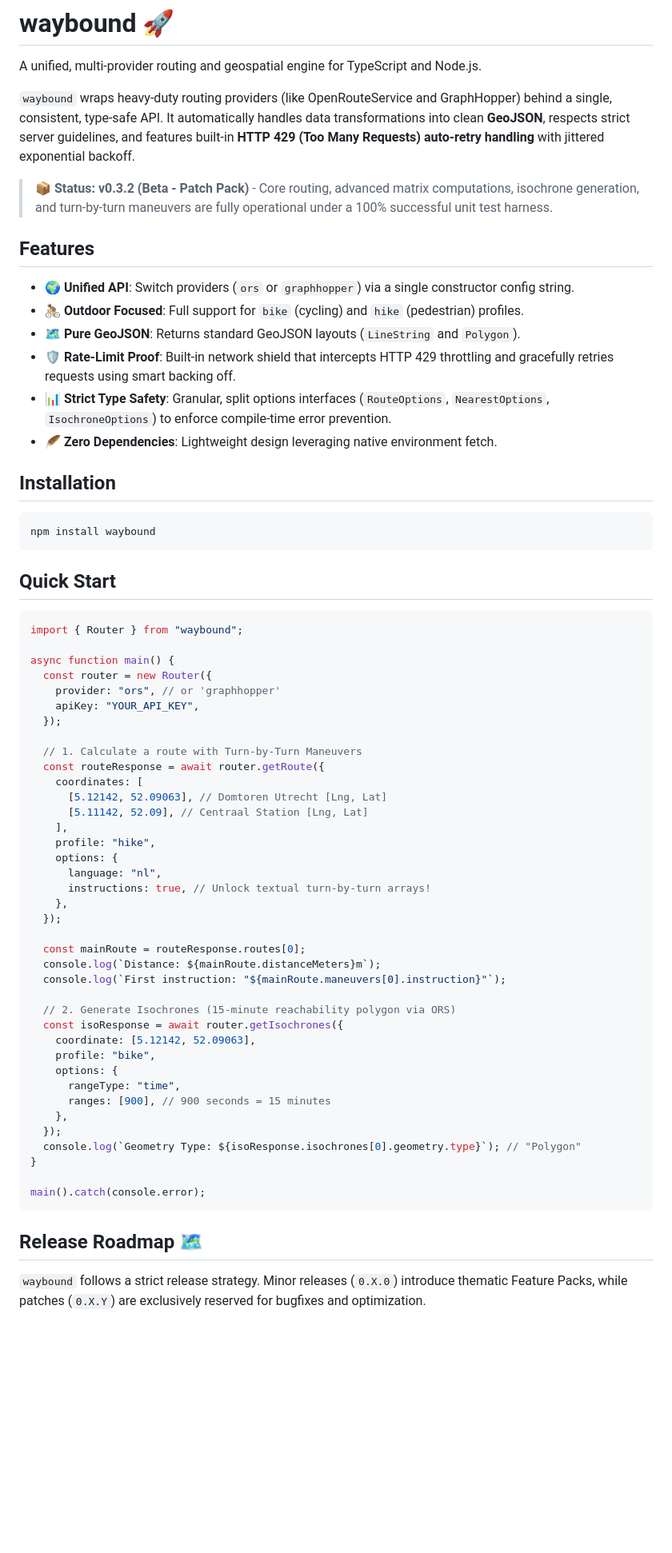
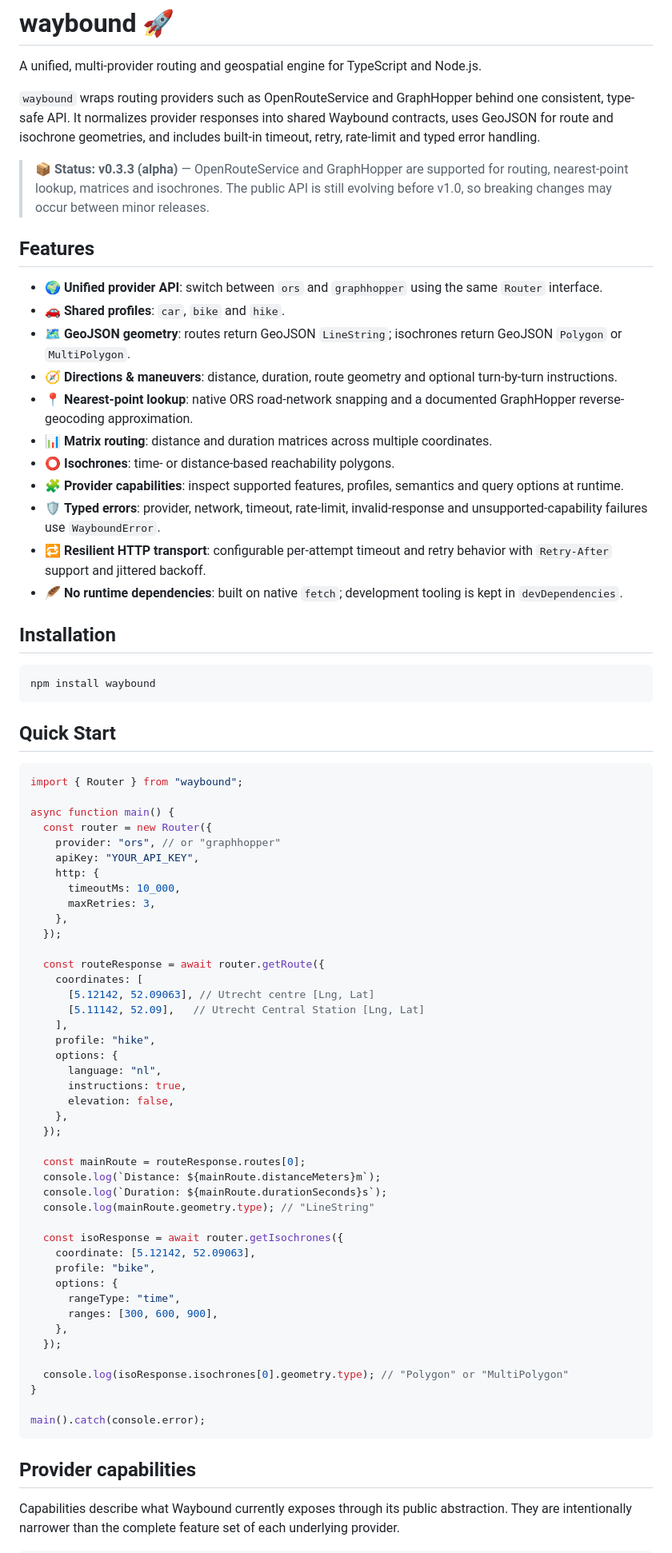
Before and after one commit to ivohamse/waybound, a Markdown page: README.MD, the part around one of its changes. Shown at 80% size. Rendered like a GitHub page; blank space fills up the shorter version.

````diff
--- a/README.MD
+++ b/README.MD
@@ -2,18 +2,23 @@
 
 A unified, multi-provider routing and geospatial engine for TypeScript and Node.js.
 
-`waybound` wraps heavy-duty routing providers (like OpenRouteService and GraphHopper) behind a single, consistent, type-safe API. It automatically handles data transformations into clean **GeoJSON**, respects strict server guidelines, and features built-in **HTTP 429 (Too Many Requests) auto-retry handling** with jittered exponential backoff.
+`waybound` wraps routing providers such as OpenRouteService and GraphHopper behind one consistent, type-safe API. It normalizes provider responses into shared Waybound contracts, uses GeoJSON for route and isochrone geometries, and includes built-in timeout, retry, rate-limit and typed error handling.
 
-> 📦 **Status: v0.3.2 (Beta - Patch Pack)** - Core routing, advanced matrix computations, isochrone generation, and turn-by-turn maneuvers are fully operational under a 100% successful unit test harness.
+> 📦 **Status: v0.3.3 (alpha)** — OpenRouteService and GraphHopper are supported for routing, nearest-point lookup, matrices and isochrones. The public API is still evolving before v1.0, so breaking changes may occur between minor releases.
 
 ## Features
 
-- 🌍 **Unified API**: Switch providers (`ors` or `graphhopper`) via a single constructor config string.
-- 🚴 **Outdoor Focused**: Full support for `bike` (cycling) and `hike` (pedestrian) profiles.
-- 🗺️ **Pure GeoJSON**: Returns standard GeoJSON layouts (`LineString` and `Polygon`).
-- 🛡️ **Rate-Limit Proof**: Built-in network shield that intercepts HTTP 429 throttling and gracefully retries requests using smart backing off.
-- 📊 **Strict Type Safety**: Granular, split options interfaces (`RouteOptions`, `NearestOptions`, `IsochroneOptions`) to enforce compile-time error prevention.
-- 🪶 **Zero Dependencies**: Lightweight design leveraging native environment fetch.
+- 🌍 **Unified provider API**: switch between `ors` and `graphhopper` using the same `Router` interface.
+- 🚗 **Shared profiles**: `car`, `bike` and `hike`.
+- 🗺️ **GeoJSON geometry**: routes return GeoJSON `LineString`; isochrones return GeoJSON `Polygon` or `MultiPolygon`.
+- 🧭 **Directions & maneuvers**: distance, duration, route geometry and optional turn-by-turn instructions.
+- 📍 **Nearest-point lookup**: native ORS road-network snapping and a documented GraphHopper reverse-geocoding approximation.
+- 📊 **Matrix routing**: distance and duration matrices across multiple coordinates.
+- ⭕ **Isochrones**: time- or distance-based reachability polygons.
+- 🧩 **Provider capabilities**: inspect supported features, profiles, semantics and query options at runtime.
+- 🛡️ **Typed errors**: provider, network, timeout, rate-limit, invalid-response and unsupported-capability failures use `WayboundError`.
+- 🔁 **Resilient HTTP transport**: configurable per-attempt timeout and retry behavior with `Retry-After` support and jittered backoff.
+- 🪶 **No runtime dependencies**: built on native `fetch`; development tooling is kept in `devDependencies`.
 
 ## Installation
 
@@ -28,43 +33,48 @@ import { Router } from "waybound";
 
 async function main() {
   const router = new Router({
-    provider: "ors", // or 'graphhopper'
+    provider: "ors", // or "graphhopper"
     apiKey: "YOUR_API_KEY",
+    http: {
+      timeoutMs: 10_000,
+      maxRetries: 3,
+    },
   });
 
-  // 1. Calculate a route with Turn-by-Turn Maneuvers
   const routeResponse = await router.getRoute({
     coordinates: [
-      [5.12142, 52.09063], // Domtoren Utrecht [Lng, Lat]
-      [5.11142, 52.09], // Centraal Station [Lng, Lat]
+      [5.12142, 52.09063], // Utrecht centre [Lng, Lat]
+      [5.11142, 52.09],   // Utrecht Central Station [Lng, Lat]
     ],
     profile: "hike",
     options: {
       language: "nl",
-      instructions: true, // Unlock textual turn-by-turn arrays!
+      instructions: true,
+      elevation: false,
     },
   });
 
   const mainRoute = routeResponse.routes[0];
   console.log(`Distance: ${mainRoute.distanceMeters}m`);
-  console.log(`First instruction: "${mainRoute.maneuvers[0].instruction}"`);
+  console.log(`Duration: ${mainRoute.durationSeconds}s`);
+  console.log(mainRoute.geometry.type); // "LineString"
 
-  // 2. Generate Isochrones (15-minute reachability polygon via ORS)
   const isoResponse = await router.getIsochrones({
     coordinate: [5.12142, 52.09063],
     profile: "bike",
     options: {
       rangeType: "time",
-      ranges: [900], // 900 seconds = 15 minutes
+      ranges: [300, 600, 900],
     },
   });
-  console.log(`Geometry Type: ${isoResponse.isochrones[0].geometry.type}`); // "Polygon"
+
+  console.log(isoResponse.isochrones[0].geometry.type); // "Polygon" or "MultiPolygon"
 }
 
 main().catch(console.error);
 ```
 
-## Release Roadmap 🗺️
+## Provider capabilities
 
-`waybound` follows a strict release strategy. Minor releases (`0.X.0`) introduce thematic Feature Packs, while patches (`0.X.Y`) are exclusively reserved for bugfixes and optimization.
+Capabilities describe what Waybound currently exposes through its public abstraction. They are intentionally narrower than the complete feature set of each underlying provider.
 
````
Also changed, not shown: other parts of README.MD (+89 -19 lines).
